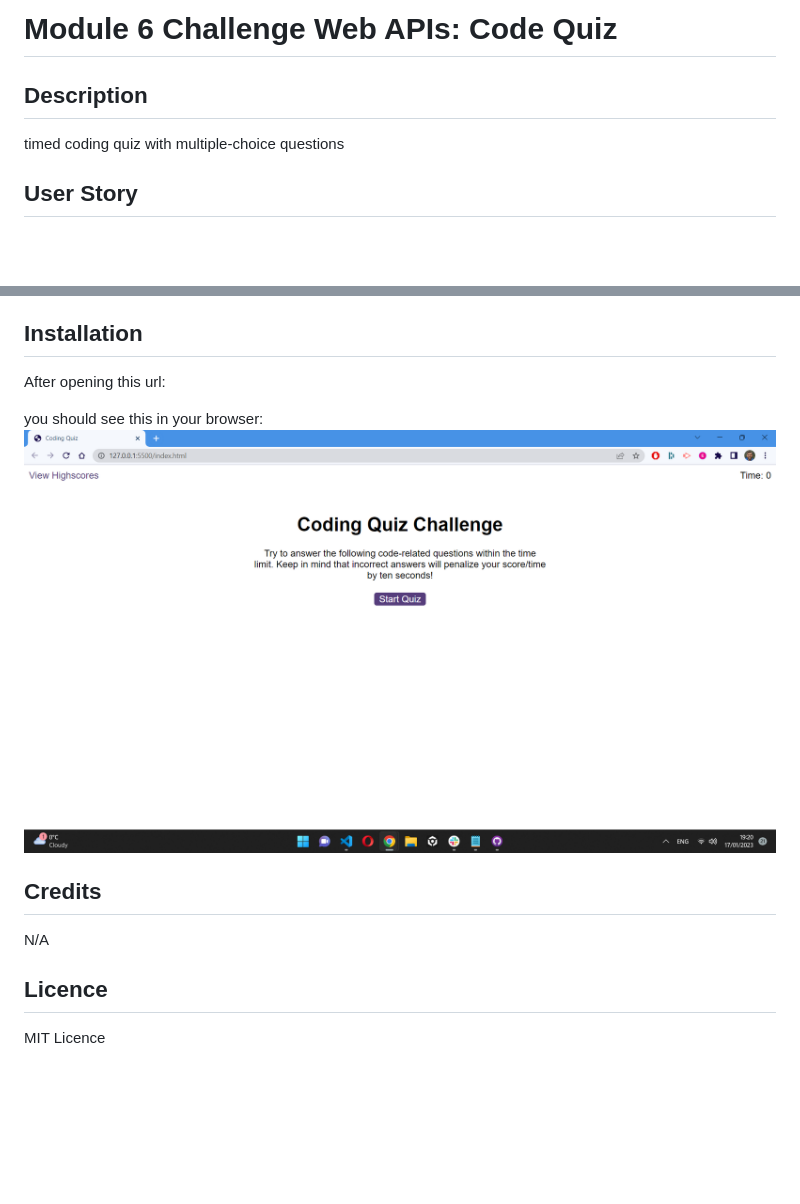
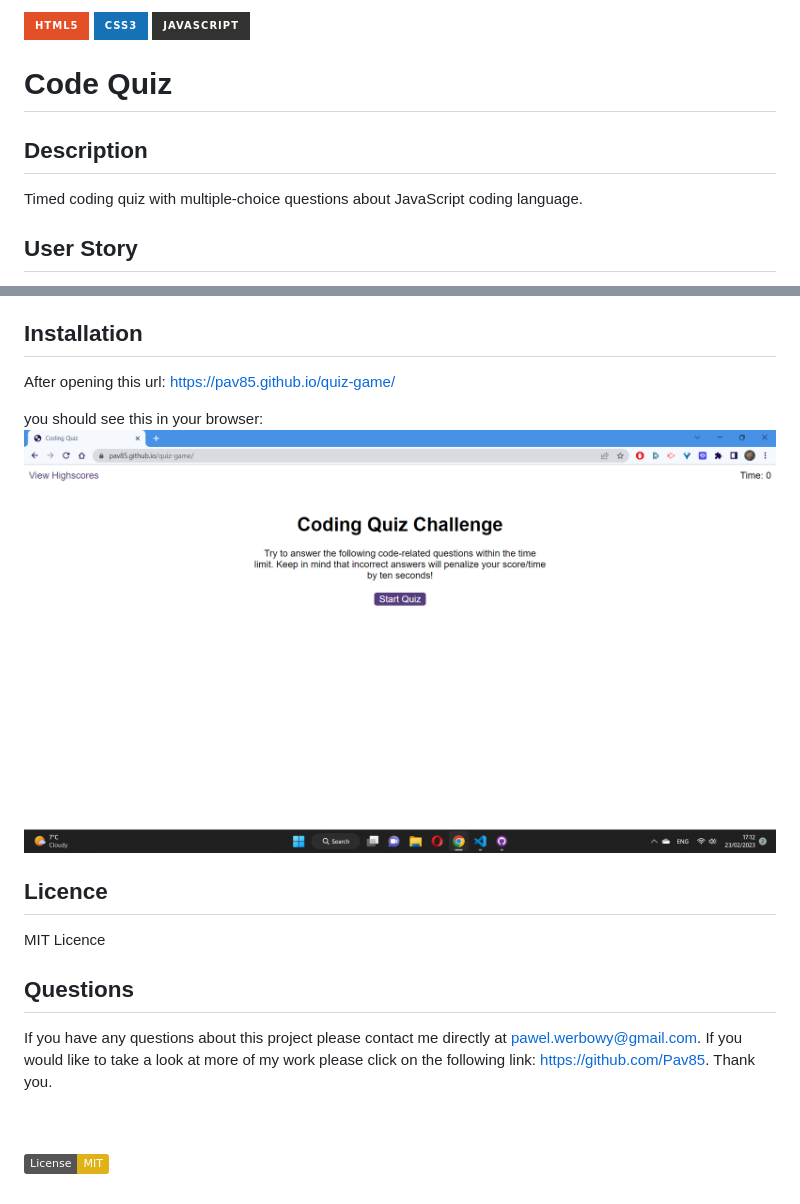
Before and after one commit to Pav85/quiz-game, a Markdown page: README.md, 2 parts joined by grey strips. GitHub-like rendering; pictures changed too: assets/images/screenshot.png; badges without logos; blank space fills up the shorter version.

Commit message:
adds badges to readme

```diff
--- a/README.md
+++ b/README.md
@@ -1,8 +1,12 @@
-# Module 6 Challenge Web APIs: Code Quiz
+![image](https://img.shields.io/badge/HTML5-E34F26?style=for-the-badge&logo=html5&logoColor=white)
+![image](https://img.shields.io/badge/CSS3-1572B6?style=for-the-badge&logo=css3&logoColor=white)
+![image](https://img.shields.io/badge/JavaScript-323330?style=for-the-badge&logo=javascript&logoColor=F7DF1E)
+
+# Code Quiz
 
 ## Description
 
-timed coding quiz with multiple-choice questions
+Timed coding quiz with multiple-choice questions about JavaScript coding language.
 
 ## User Story
 
@@ -26,15 +30,20 @@ THEN I can save my initials and score
 
 ## Installation
 
-After opening this url:
+After opening this url: https://pav85.github.io/quiz-game/
 
 you should see this in your browser:
 ![quiz-game](./assets/images/screenshot.png)
 
-## Credits
-
-N/A
-
 ## Licence
 
 MIT Licence
+
+## Questions
+
+If you have any questions about this project please contact me directly at pawel.werbowy@gmail.com. If you would like to take a look at more of my work please click on the following link: https://github.com/Pav85. Thank you.
+
+<br>
+<br>
+
+[![License: MIT](https://img.shields.io/badge/License-MIT-yellow.svg)](https://opensource.org/licenses/MIT)
```
Also changed, not shown: other parts of README.md (+13 -13 lines).
